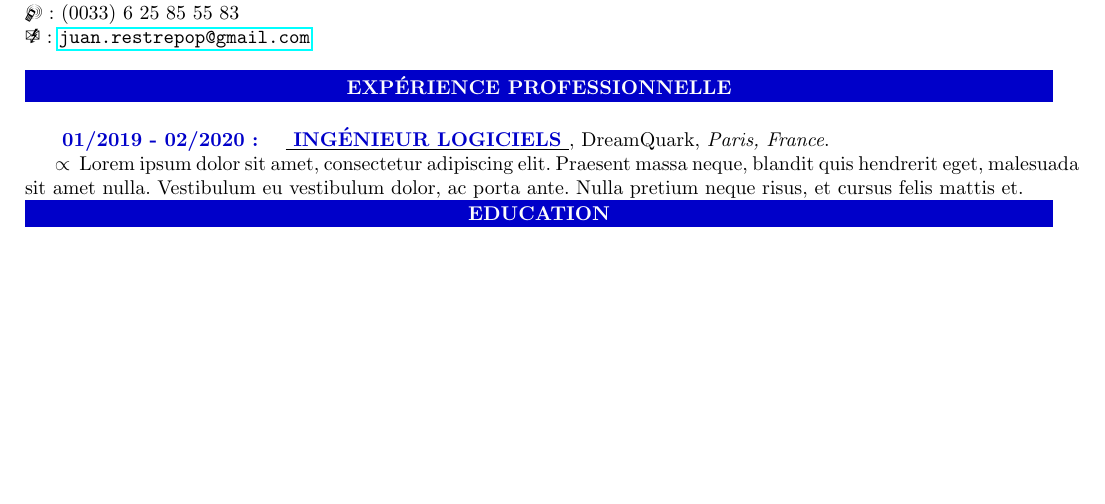
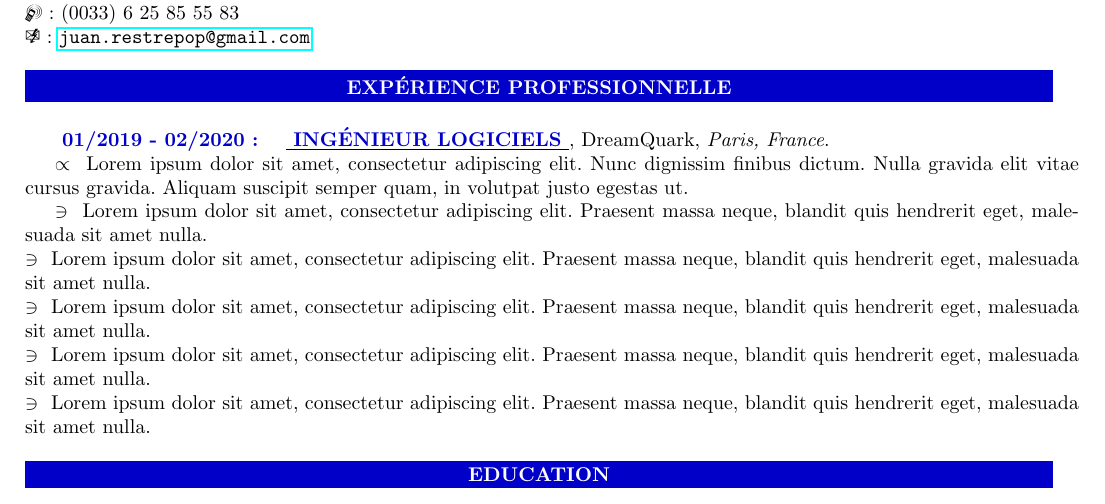
Before and after one commit to juan-restrepop/curriculumVitae, a LaTeX CV (CV_french.tex): part of the page, cut so that both start at the same text, the shorter picture padded with empty space. Compiled offline with pdfLaTeX.

Commit message:
[utilities] Shorten lorem macros

```diff
--- a/CV_french.tex
+++ b/CV_french.tex
@@ -32,7 +32,7 @@
 }
 
 \newcommand{\loremSentence}{
-    Lorem ipsum dolor sit amet, consectetur adipiscing elit. Praesent massa neque, blandit quis hendrerit eget, malesuada sit amet nulla. Vestibulum eu vestibulum dolor, ac porta ante. Nulla pretium neque risus, et cursus felis mattis et.
+    Lorem ipsum dolor sit amet, consectetur adipiscing elit. Praesent massa neque, blandit quis hendrerit eget, malesuada sit amet nulla.
 }
 
 %% SECTIONS
@@ -89,7 +89,15 @@
 \myProExperienceDate{01/2019}{02/2020}
 \myProExperienceTitle{ingénieur logiciels}{DreamQuark}{Paris, France}
 
-$\propto$ \loremSentence{}
+$\propto$ \loremParagraph{}
+
+$\ni$ \loremSentence{}\\
+$\ni$ \loremSentence{}\\
+$\ni$ \loremSentence{}\\
+$\ni$ \loremSentence{}\\
+$\ni$ \loremSentence{}\\
+
+
 
 
 % EDUCATION
```
Also changed, not shown: CV_french.tex (2 more changed lines).
